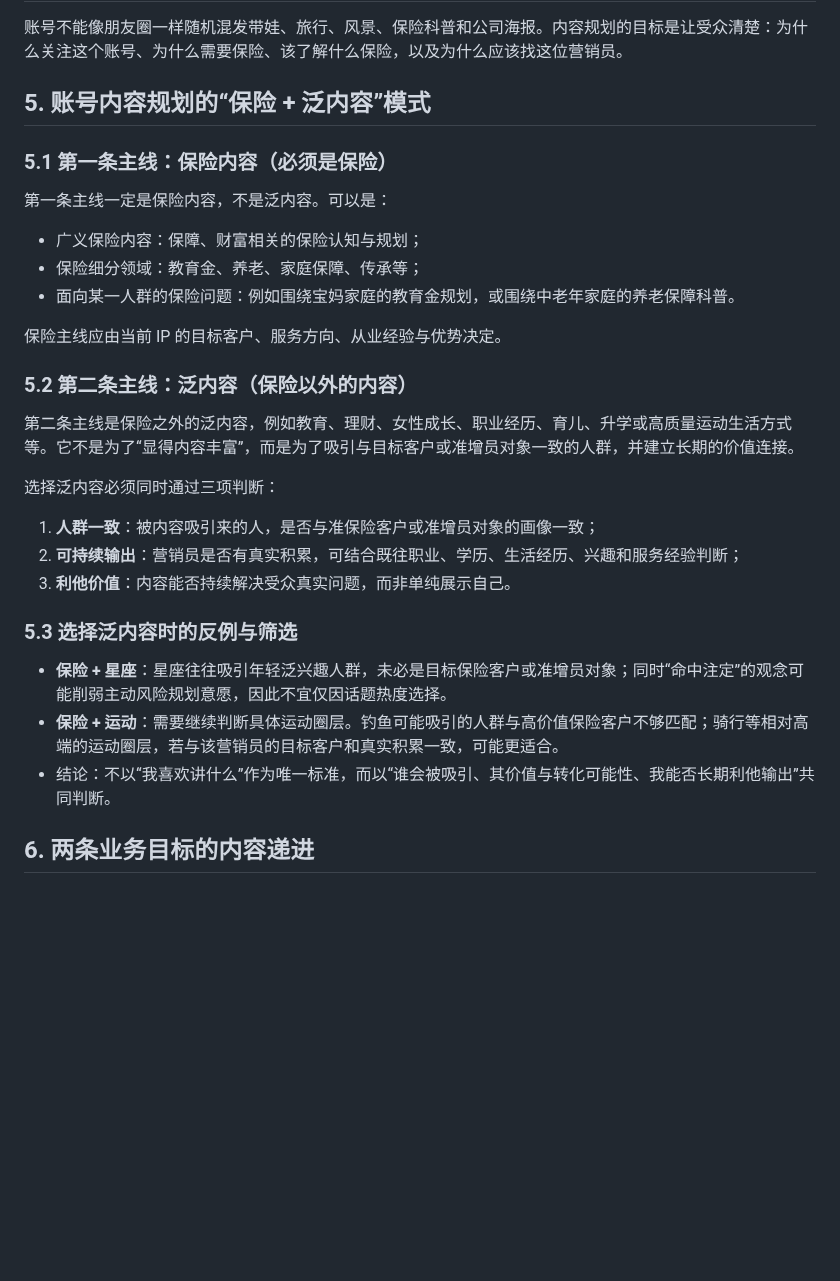
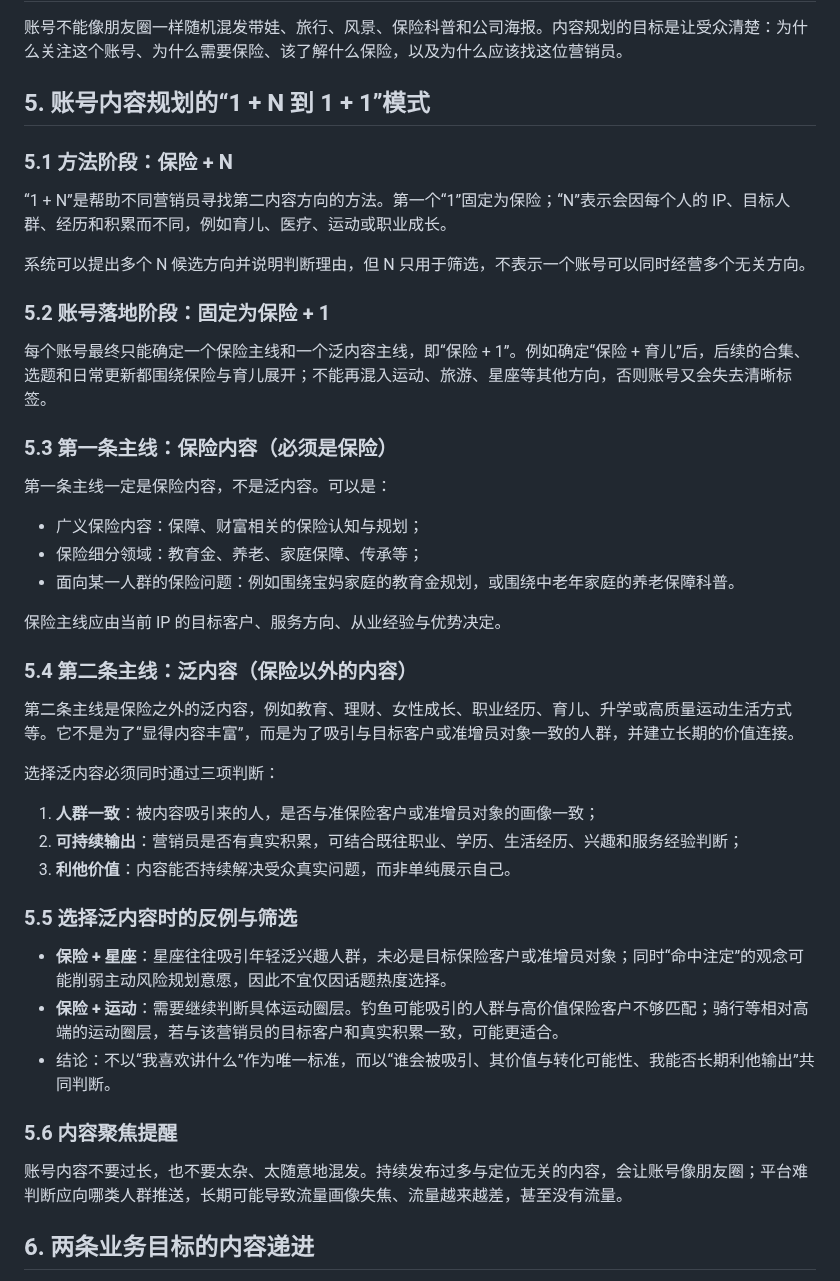
Before and after one commit to Yugongbiji/AIA-Auto-IP, a Markdown page: docs/产品架构与账号内容规划方法论.md, the part around one of its changes. Drawn GitHub-style; blank space fills up the shorter version.

```diff
--- a/docs/产品架构与账号内容规划方法论.md
+++ b/docs/产品架构与账号内容规划方法论.md
@@ -48,9 +48,19 @@
 
 账号不能像朋友圈一样随机混发带娃、旅行、风景、保险科普和公司海报。内容规划的目标是让受众清楚：为什么关注这个账号、为什么需要保险、该了解什么保险，以及为什么应该找这位营销员。
 
-## 5. 账号内容规划的“保险 + 泛内容”模式
+## 5. 账号内容规划的“1 + N 到 1 + 1”模式
 
-### 5.1 第一条主线：保险内容（必须是保险）
+### 5.1 方法阶段：保险 + N
+
+“1 + N”是帮助不同营销员寻找第二内容方向的方法。第一个“1”固定为保险；“N”表示会因每个人的 IP、目标人群、经历和积累而不同，例如育儿、医疗、运动或职业成长。
+
+系统可以提出多个 N 候选方向并说明判断理由，但 N 只用于筛选，不表示一个账号可以同时经营多个无关方向。
+
+### 5.2 账号落地阶段：固定为保险 + 1
+
+每个账号最终只能确定一个保险主线和一个泛内容主线，即“保险 + 1”。例如确定“保险 + 育儿”后，后续的合集、选题和日常更新都围绕保险与育儿展开；不能再混入运动、旅游、星座等其他方向，否则账号又会失去清晰标签。
+
+### 5.3 第一条主线：保险内容（必须是保险）
 
 第一条主线一定是保险内容，不是泛内容。可以是：
 
@@ -60,7 +70,7 @@
 
 保险主线应由当前 IP 的目标客户、服务方向、从业经验与优势决定。
 
-### 5.2 第二条主线：泛内容（保险以外的内容）
+### 5.4 第二条主线：泛内容（保险以外的内容）
 
 第二条主线是保险之外的泛内容，例如教育、理财、女性成长、职业经历、育儿、升学或高质量运动生活方式等。它不是为了“显得内容丰富”，而是为了吸引与目标客户或准增员对象一致的人群，并建立长期的价值连接。
 
@@ -70,11 +80,15 @@
 2. **可持续输出**：营销员是否有真实积累，可结合既往职业、学历、生活经历、兴趣和服务经验判断；
 3. **利他价值**：内容能否持续解决受众真实问题，而非单纯展示自己。
 
-### 5.3 选择泛内容时的反例与筛选
+### 5.5 选择泛内容时的反例与筛选
 
 - **保险 + 星座**：星座往往吸引年轻泛兴趣人群，未必是目标保险客户或准增员对象；同时“命中注定”的观念可能削弱主动风险规划意愿，因此不宜仅因话题热度选择。
 - **保险 + 运动**：需要继续判断具体运动圈层。钓鱼可能吸引的人群与高价值保险客户不够匹配；骑行等相对高端的运动圈层，若与该营销员的目标客户和真实积累一致，可能更适合。
 - 结论：不以“我喜欢讲什么”作为唯一标准，而以“谁会被吸引、其价值与转化可能性、我能否长期利他输出”共同判断。
+
+### 5.6 内容聚焦提醒
+
+账号内容不要过长，也不要太杂、太随意地混发。持续发布过多与定位无关的内容，会让账号像朋友圈；平台难判断应向哪类人群推送，长期可能导致流量画像失焦、流量越来越差，甚至没有流量。
 
 ## 6. 两条业务目标的内容递进
 
```
Also changed, not shown: other parts of docs/产品架构与账号内容规划方法论.md (+6 -15 lines).
